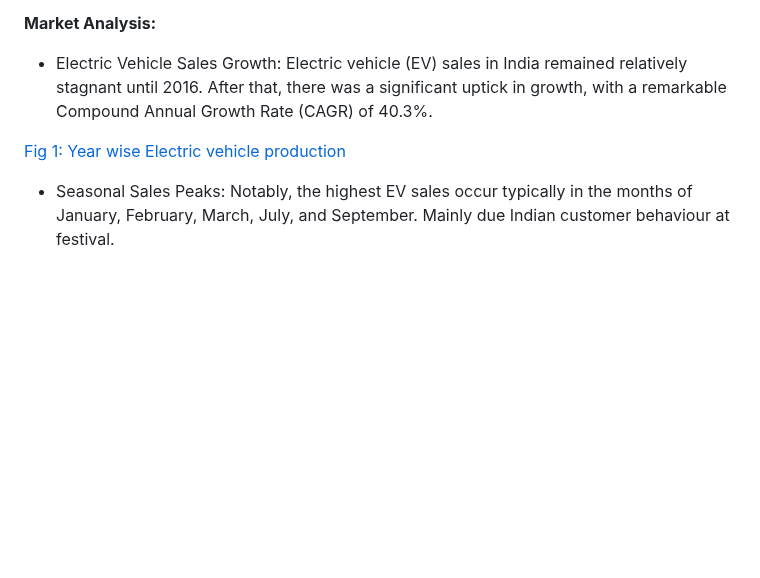
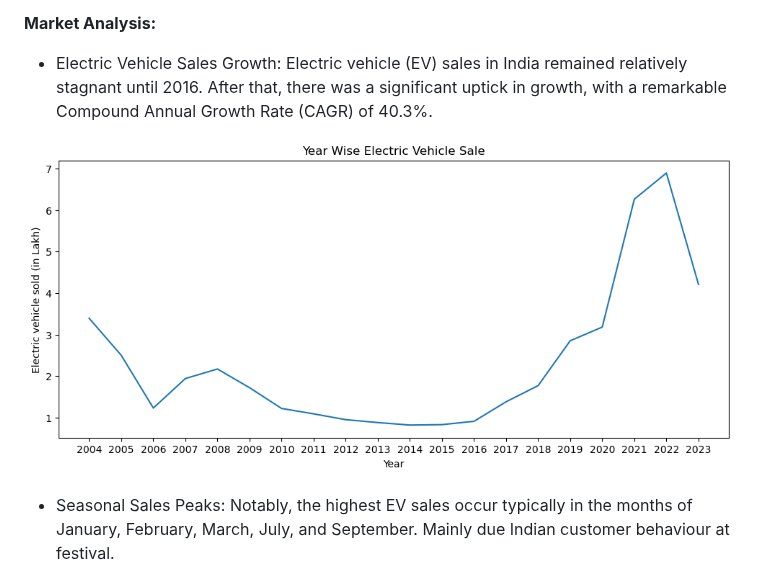
Before and after one commit to ShreyashChacharkar/EV_marketsegment, a Markdown page: README.md, the part around one of its changes. GitHub-like rendering; blank space fills up the shorter version.

```diff
--- a/README.md
+++ b/README.md
@@ -8,7 +8,7 @@ The Indian electric vehicle (EV) market has experienced rapid growth in recent y
 **Market Analysis:**
 *	Electric Vehicle Sales Growth: Electric vehicle (EV) sales in India remained relatively stagnant until 2016. After that, there was a significant uptick in growth, with a remarkable Compound Annual Growth Rate (CAGR) of 40.3%.
 
-[Fig 1: Year wise Electric vehicle production](images/Year_Wise_electric_vehicle_sale.png)
+![Fig 1: Year wise Electric vehicle production](images/Year_Wise_electric_vehicle_sale.png)
 
 *	Seasonal Sales Peaks: Notably, the highest EV sales occur typically in the months of January, February, March, July, and September. Mainly due Indian customer behaviour at festival.
 
```
Also changed, not shown: other parts of README.md (+2 -2 lines).
